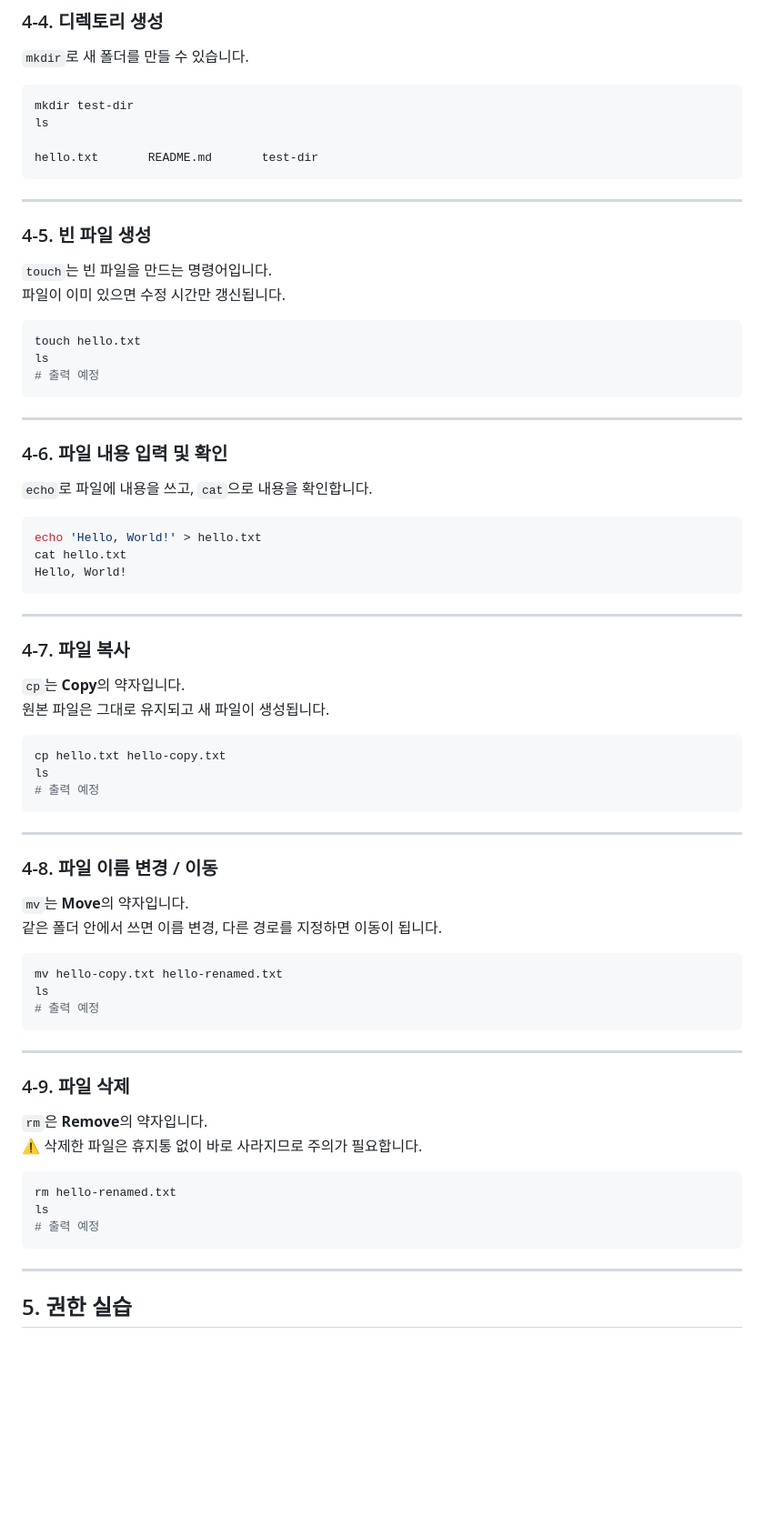
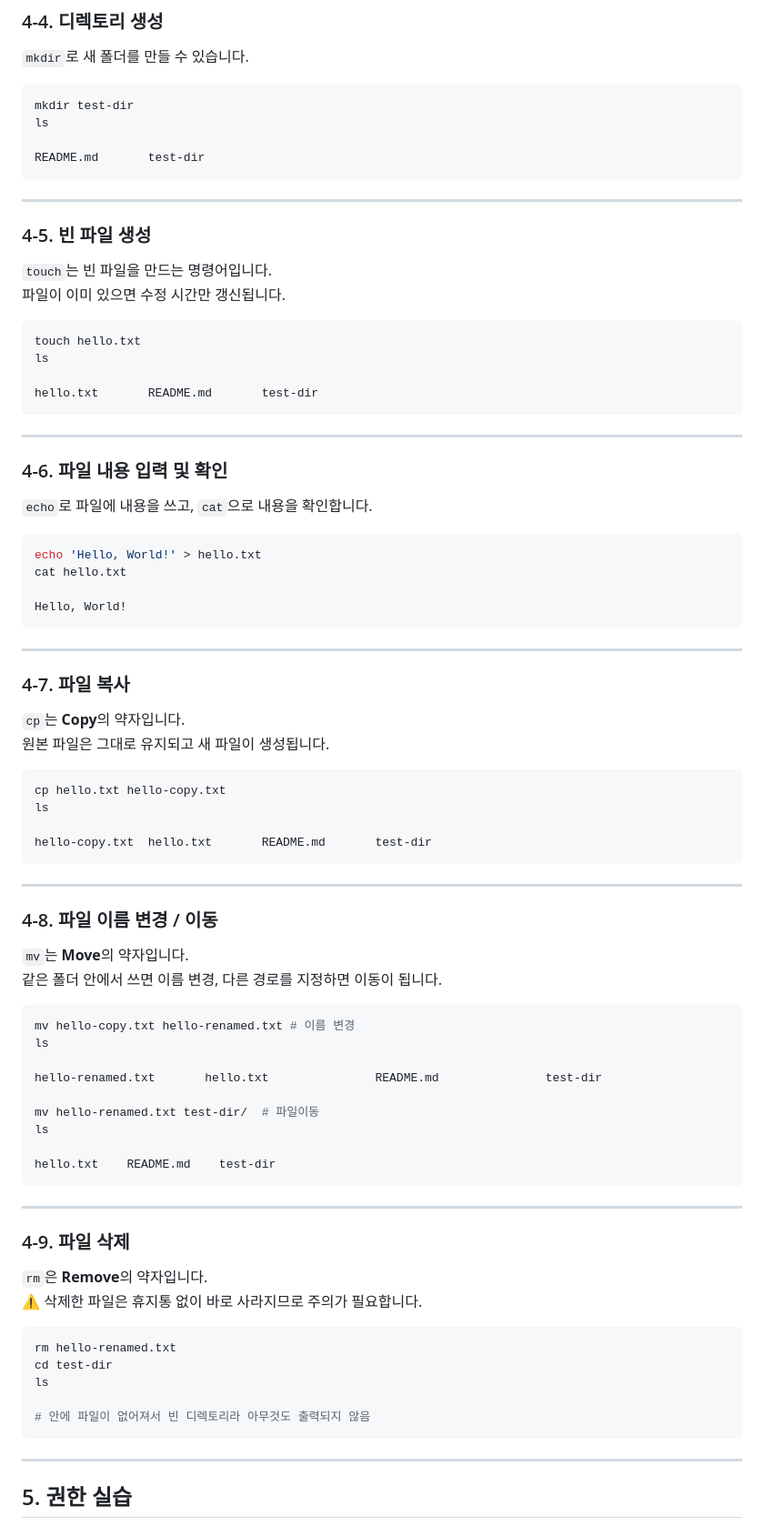
Before and after one commit to 5312ksy-beep/codyssey-mission_1-1, a Markdown page: README.md, the part around one of its changes. Shown at 91% size. Rendered like a GitHub page; blank space fills up the shorter version.

````diff
--- a/README.md
+++ b/README.md
@@ -91,7 +91,7 @@ cd codyssey-mission_1-1   # 다시 프로젝트 폴더로 이동
 mkdir test-dir
 ls
 
-hello.txt       README.md       test-dir
+README.md       test-dir
 ```
 
 ---
@@ -104,7 +104,8 @@ hello.txt       README.md       test-dir
 ```bash
 touch hello.txt
 ls
-# 출력 예정
+
+hello.txt       README.md       test-dir
 ```
 
 ---
@@ -116,6 +117,7 @@ ls
 ```bash
 echo 'Hello, World!' > hello.txt
 cat hello.txt
+
 Hello, World!
 ```
 
@@ -129,7 +131,8 @@ Hello, World!
 ```bash
 cp hello.txt hello-copy.txt
 ls
-# 출력 예정
+
+hello-copy.txt  hello.txt       README.md       test-dir
 ```
 
 ---
@@ -140,9 +143,15 @@ ls
 같은 폴더 안에서 쓰면 이름 변경, 다른 경로를 지정하면 이동이 됩니다.
 
 ```bash
-mv hello-copy.txt hello-renamed.txt
+mv hello-copy.txt hello-renamed.txt # 이름 변경
 ls
-# 출력 예정
+
+hello-renamed.txt       hello.txt               README.md               test-dir
+
+mv hello-renamed.txt test-dir/  # 파일이동
+ls
+
+hello.txt    README.md    test-dir
 ```
 
 ---
@@ -154,8 +163,10 @@ ls
 
 ```bash
 rm hello-renamed.txt
+cd test-dir
 ls
-# 출력 예정
+
+# 안에 파일이 없어져서 빈 디렉토리라 아무것도 출력되지 않음
 ```
 
 ---
````
Also changed, not shown: other parts of README.md (+39 -11 lines).
